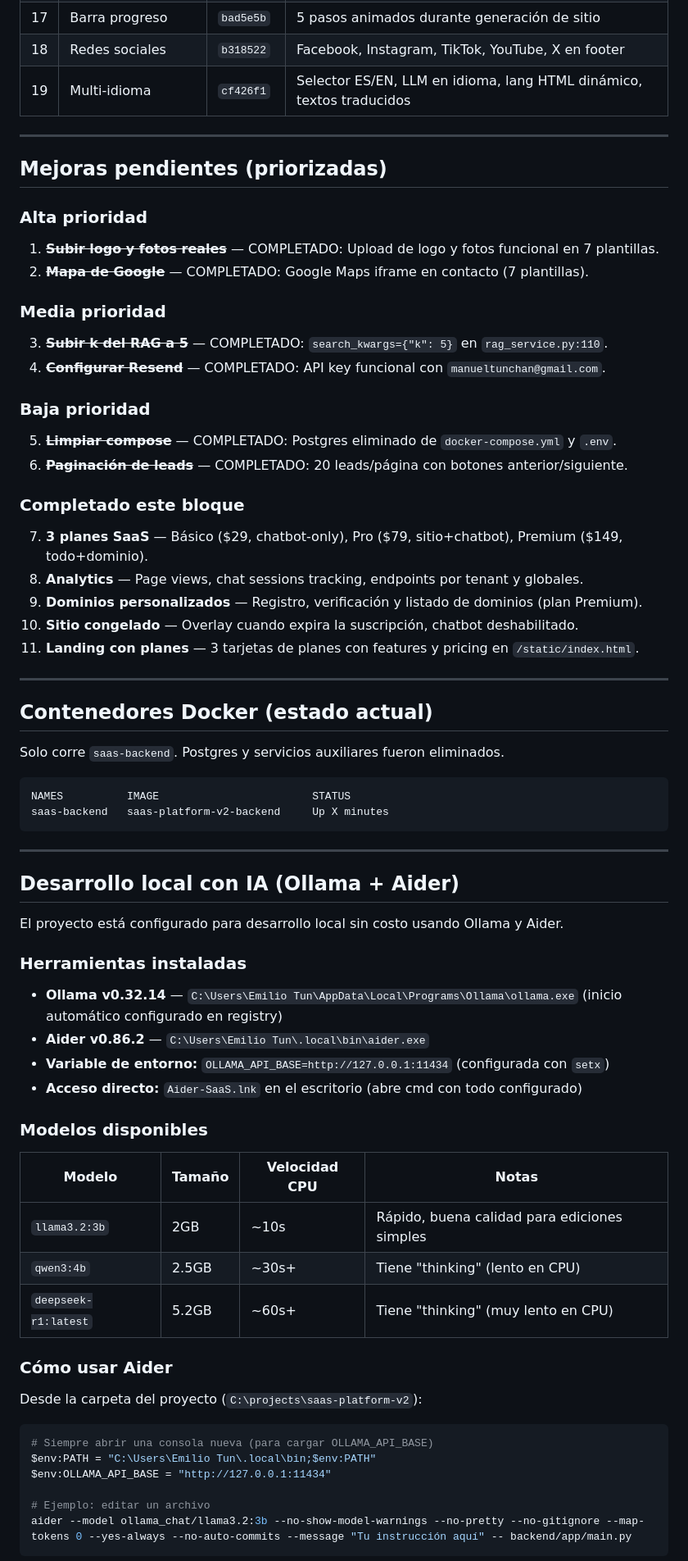
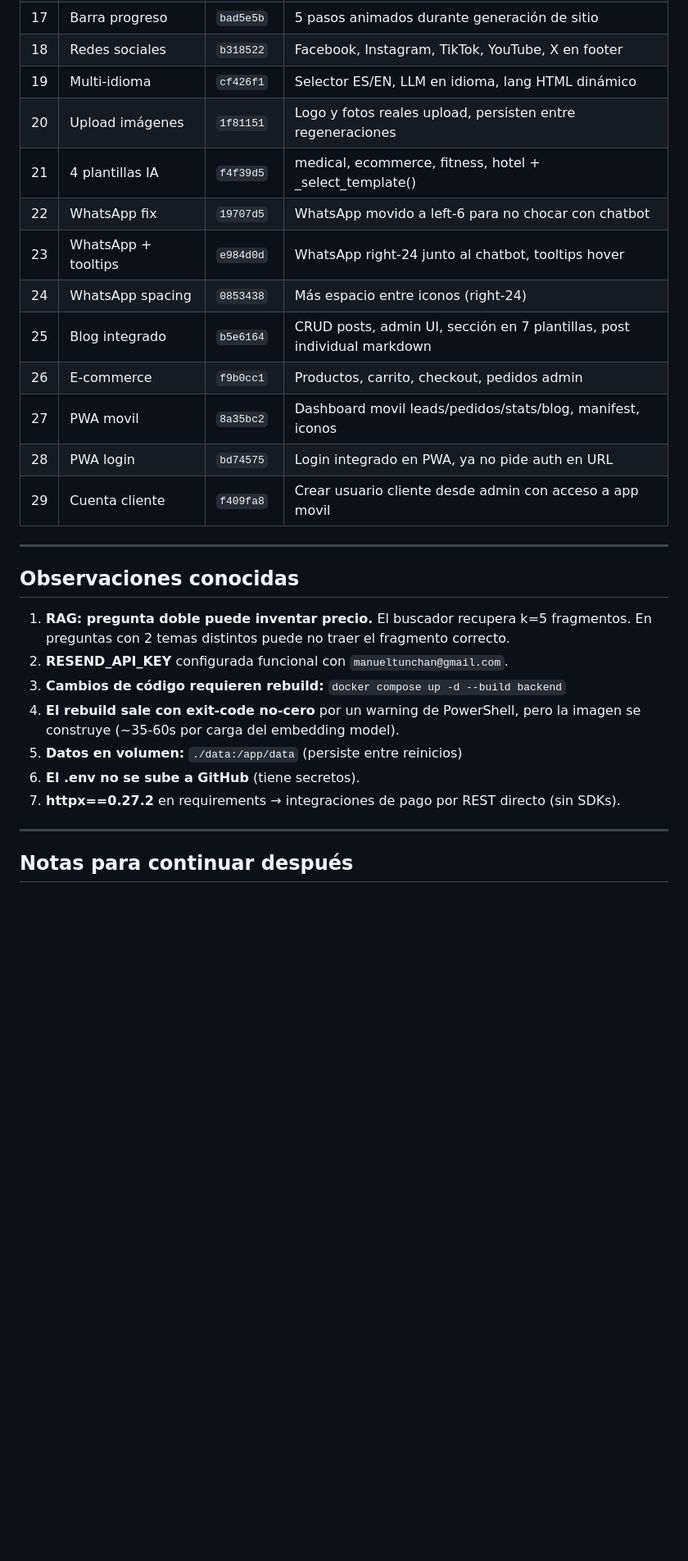
Before and after one commit to ManuelTun2204/saas-platform-v2, a Markdown page: ESTADO-PROYECTO.md, the part around one of its changes. Shown at 82% size. GitHub-like rendering; blank space fills up the shorter version.

````diff
--- a/ESTADO-PROYECTO.md
+++ b/ESTADO-PROYECTO.md
@@ -192,70 +242,31 @@ saas-platform-v2/
 | 16 | Video hero | `ce73448` | Video de fondo con URLs Pexels por industria, fallback imagen |
 | 17 | Barra progreso | `bad5e5b` | 5 pasos animados durante generación de sitio |
 | 18 | Redes sociales | `b318522` | Facebook, Instagram, TikTok, YouTube, X en footer |
-| 19 | Multi-idioma | `cf426f1` | Selector ES/EN, LLM en idioma, lang HTML dinámico, textos traducidos |
+| 19 | Multi-idioma | `cf426f1` | Selector ES/EN, LLM en idioma, lang HTML dinámico |
+| 20 | Upload imágenes | `1f81151` | Logo y fotos reales upload, persisten entre regeneraciones |
+| 21 | 4 plantillas IA | `f4f39d5` | medical, ecommerce, fitness, hotel + _select_template() |
+| 22 | WhatsApp fix | `19707d5` | WhatsApp movido a left-6 para no chocar con chatbot |
+| 23 | WhatsApp + tooltips | `e984d0d` | WhatsApp right-24 junto al chatbot, tooltips hover |
+| 24 | WhatsApp spacing | `0853438` | Más espacio entre iconos (right-24) |
+| 25 | Blog integrado | `b5e6164` | CRUD posts, admin UI, sección en 7 plantillas, post individual markdown |
+| 26 | E-commerce | `f9b0cc1` | Productos, carrito, checkout, pedidos admin |
+| 27 | PWA movil | `8a35bc2` | Dashboard movil leads/pedidos/stats/blog, manifest, iconos |
+| 28 | PWA login | `bd74575` | Login integrado en PWA, ya no pide auth en URL |
+| 29 | Cuenta cliente | `f409fa8` | Crear usuario cliente desde admin con acceso a app movil |
 
 ---
 
-## Mejoras pendientes (priorizadas)
+## Observaciones conocidas
 
-### Alta prioridad
-1. ~~**Subir logo y fotos reales**~~ — COMPLETADO: Upload de logo y fotos funcional en 7 plantillas.
-2. ~~**Mapa de Google**~~ — COMPLETADO: Google Maps iframe en contacto (7 plantillas).
-
-### Media prioridad
-3. ~~**Subir k del RAG a 5**~~ — COMPLETADO: `search_kwargs={"k": 5}` en `rag_service.py:110`.
-4. ~~**Configurar Resend**~~ — COMPLETADO: API key funcional con `manueltunchan@gmail.com`.
-
-### Baja prioridad
-5. ~~**Limpiar compose**~~ — COMPLETADO: Postgres eliminado de `docker-compose.yml` y `.env`.
-6. ~~**Paginación de leads**~~ — COMPLETADO: 20 leads/página con botones anterior/siguiente.
-
-### Completado este bloque
-7. **3 planes SaaS** — Básico ($29, chatbot-only), Pro ($79, sitio+chatbot), Premium ($149, todo+dominio).
-8. **Analytics** — Page views, chat sessions tracking, endpoints por tenant y globales.
-9. **Dominios personalizados** — Registro, verificación y listado de dominios (plan Premium).
-10. **Sitio congelado** — Overlay cuando expira la suscripción, chatbot deshabilitado.
-11. **Landing con planes** — 3 tarjetas de planes con features y pricing en `/static/index.html`.
+1. **RAG: pregunta doble puede inventar precio.** El buscador recupera k=5 fragmentos. En preguntas con 2 temas distintos puede no traer el fragmento correcto.
+2. **RESEND_API_KEY** configurada funcional con `manueltunchan@gmail.com`.
+3. **Cambios de código requieren rebuild:** `docker compose up -d --build backend`
+4. **El rebuild sale con exit-code no-cero** por un warning de PowerShell, pero la imagen se construye (~35-60s por carga del embedding model).
+5. **Datos en volumen:** `./data:/app/data` (persiste entre reinicios)
+6. **El .env no se sube a GitHub** (tiene secretos).
+7. **httpx==0.27.2** en requirements → integraciones de pago por REST directo (sin SDKs).
 
 ---
 
-## Contenedores Docker (estado actual)
+## Notas para continuar después
 
-Solo corre `saas-backend`. Postgres y servicios auxiliares fueron eliminados.
-
-```
-NAMES          IMAGE                        STATUS
-saas-backend   saas-platform-v2-backend     Up X minutes
-```
-
----
-
-## Desarrollo local con IA (Ollama + Aider)
-
-El proyecto está configurado para desarrollo local sin costo usando Ollama y Aider.
-
-### Herramientas instaladas
-- **Ollama v0.32.14** — `C:\Users\Emilio Tun\AppData\Local\Programs\Ollama\ollama.exe` (inicio automático configurado en registry)
-- **Aider v0.86.2** — `C:\Users\Emilio Tun\.local\bin\aider.exe`
-- **Variable de entorno:** `OLLAMA_API_BASE=http://127.0.0.1:11434` (configurada con `setx`)
-- **Acceso directo:** `Aider-SaaS.lnk` en el escritorio (abre cmd con todo configurado)
-
-### Modelos disponibles
-| Modelo | Tamaño | Velocidad CPU | Notas |
-|---|---|---|---|
-| `llama3.2:3b` | 2GB | ~10s | Rápido, buena calidad para ediciones simples |
-| `qwen3:4b` | 2.5GB | ~30s+ | Tiene "thinking" (lento en CPU) |
-| `deepseek-r1:latest` | 5.2GB | ~60s+ | Tiene "thinking" (muy lento en CPU) |
-
-### Cómo usar Aider
-Desde la carpeta del proyecto (`C:\projects\saas-platform-v2`):
-
-```powershell
-# Siempre abrir una consola nueva (para cargar OLLAMA_API_BASE)
-$env:PATH = "C:\Users\Emilio Tun\.local\bin;$env:PATH"
-$env:OLLAMA_API_BASE = "http://127.0.0.1:11434"
-
-# Ejemplo: editar un archivo
-aider --model ollama_chat/llama3.2:3b --no-show-model-warnings --no-pretty --no-gitignore --map-tokens 0 --yes-always --no-auto-commits --message "Tu instrucción aquí" -- backend/app/main.py
-```
-
````
Also changed, not shown: other parts of ESTADO-PROYECTO.md (+118 -85 lines).
